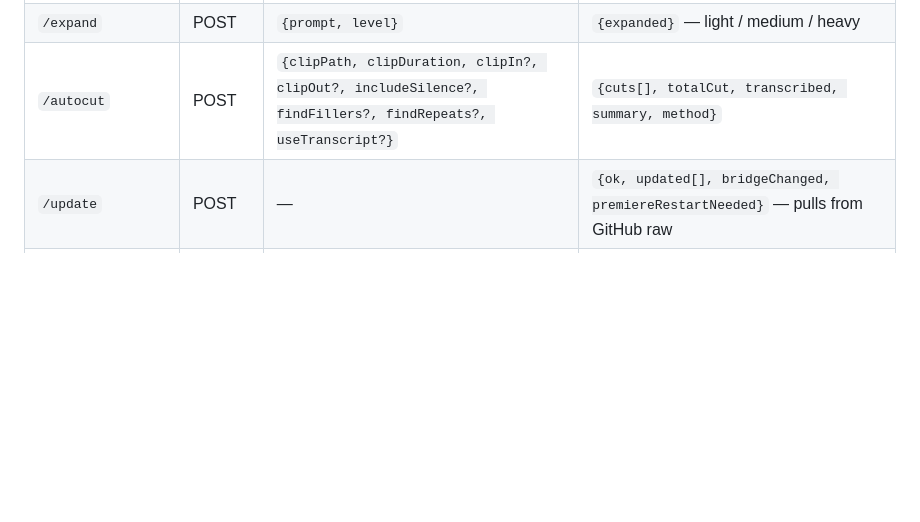
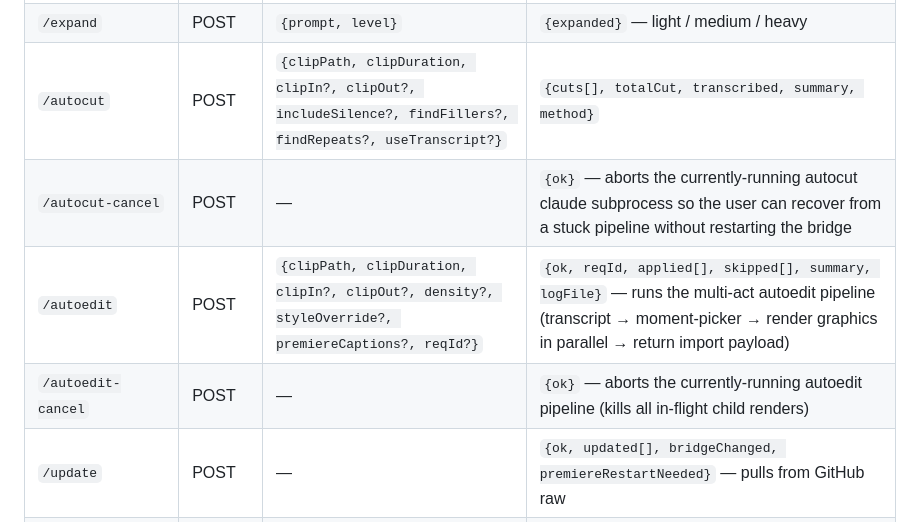
Before and after one commit to iprincemax72-maker/claude-extension-premiere-pro-2026, a Markdown page: CLAUDE.md, the part around the change. GitHub-like rendering; blank space fills up the shorter version.

Commit message:
docs: CLAUDE.md — document /autoedit + /autocut-cancel + /autoedit-cancel
Bridge has 4 cancellation/autoedit endpoints; CLAUDE.md only
documented 1. Added the three missing endpoints with their actual
body shapes + response shapes (read from bridge.js around line
3020 + 3160 for /autoedit):

  /autocut-cancel — aborts running autocut claude subprocess
  /autoedit POST — transcript → moment-picker → parallel renders
    Body: {clipPath, clipDuration, clipIn?, clipOut?, density?,
           styleOverride?, premiereCaptions?, reqId?}
    Returns: {ok, reqId, applied[], skipped[], summary, logFile}
  /autoedit-cancel — kills all in-flight autoedit child renders

Anyone debugging the panel/bridge handshake now has the right
contract documented without source-grepping.

Co-Authored-By: Claude Opus 4.7 (1M context) <noreply@anthropic.com>

```diff
--- a/CLAUDE.md
+++ b/CLAUDE.md
@@ -143,6 +143,9 @@ CLAUDE.md     # This file — agent-facing
 | `/complete` | POST | `{prefix}` | `{completion}` — inline autocomplete |
 | `/expand` | POST | `{prompt, level}` | `{expanded}` — light / medium / heavy |
 | `/autocut` | POST | `{clipPath, clipDuration, clipIn?, clipOut?, includeSilence?, findFillers?, findRepeats?, useTranscript?}` | `{cuts[], totalCut, transcribed, summary, method}` |
+| `/autocut-cancel` | POST | — | `{ok}` — aborts the currently-running autocut claude subprocess so the user can recover from a stuck pipeline without restarting the bridge |
+| `/autoedit` | POST | `{clipPath, clipDuration, clipIn?, clipOut?, density?, styleOverride?, premiereCaptions?, reqId?}` | `{ok, reqId, applied[], skipped[], summary, logFile}` — runs the multi-act autoedit pipeline (transcript → moment-picker → render graphics in parallel → return import payload) |
+| `/autoedit-cancel` | POST | — | `{ok}` — aborts the currently-running autoedit pipeline (kills all in-flight child renders) |
 | `/update` | POST | — | `{ok, updated[], bridgeChanged, premiereRestartNeeded}` — pulls from GitHub raw |
 | `/preview/<file>` | GET | — | Streams a file from `~/PremiereClaude/output/` with byte-range support |
 | `/progress-stream` | GET | — | SSE — pushes `{ text, pct }` per work-stage event |
```
